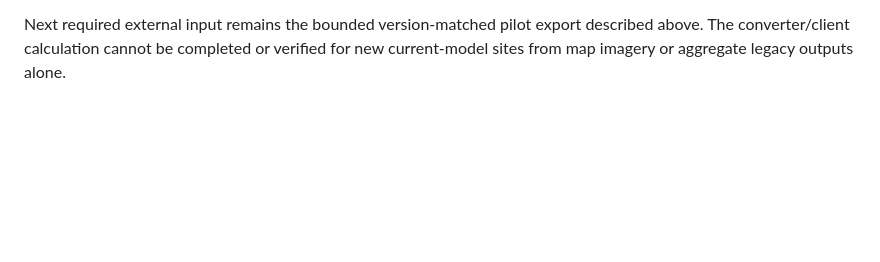
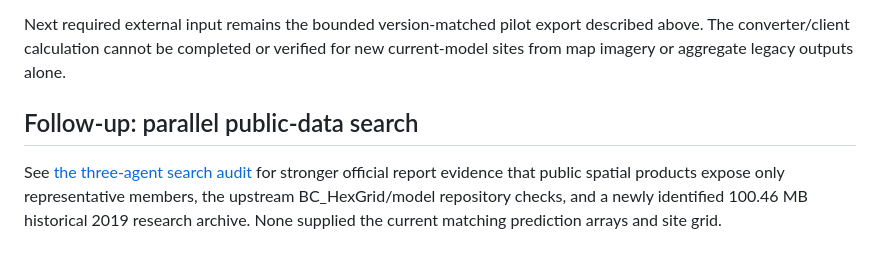
Before and after one commit to ahzs645/PGMaps, a Markdown page: docs/cciss-current-inputs.md, the part around the change. Rendered like a GitHub page; blank space fills up the shorter version.

Commit message:
Document CCISS input availability and measured dataset sizes

```diff
--- a/docs/cciss-current-inputs.md
+++ b/docs/cciss-current-inputs.md
@@ -198,3 +198,11 @@ only converting an actual export will establish compressed browser-package size.
 Next required external input remains the bounded version-matched pilot export
 described above. The converter/client calculation cannot be completed or verified
 for new current-model sites from map imagery or aggregate legacy outputs alone.
+
+## Follow-up: parallel public-data search
+
+See [the three-agent search audit](cciss-data-search.md) for stronger official
+report evidence that public spatial products expose only representative members,
+the upstream BC_HexGrid/model repository checks, and a newly identified
+100.46 MB historical 2019 research archive. None supplied the current matching
+prediction arrays and site grid.
```
Also changed, not shown: docs/cciss-data-search.md (added, +91 -0 lines).
